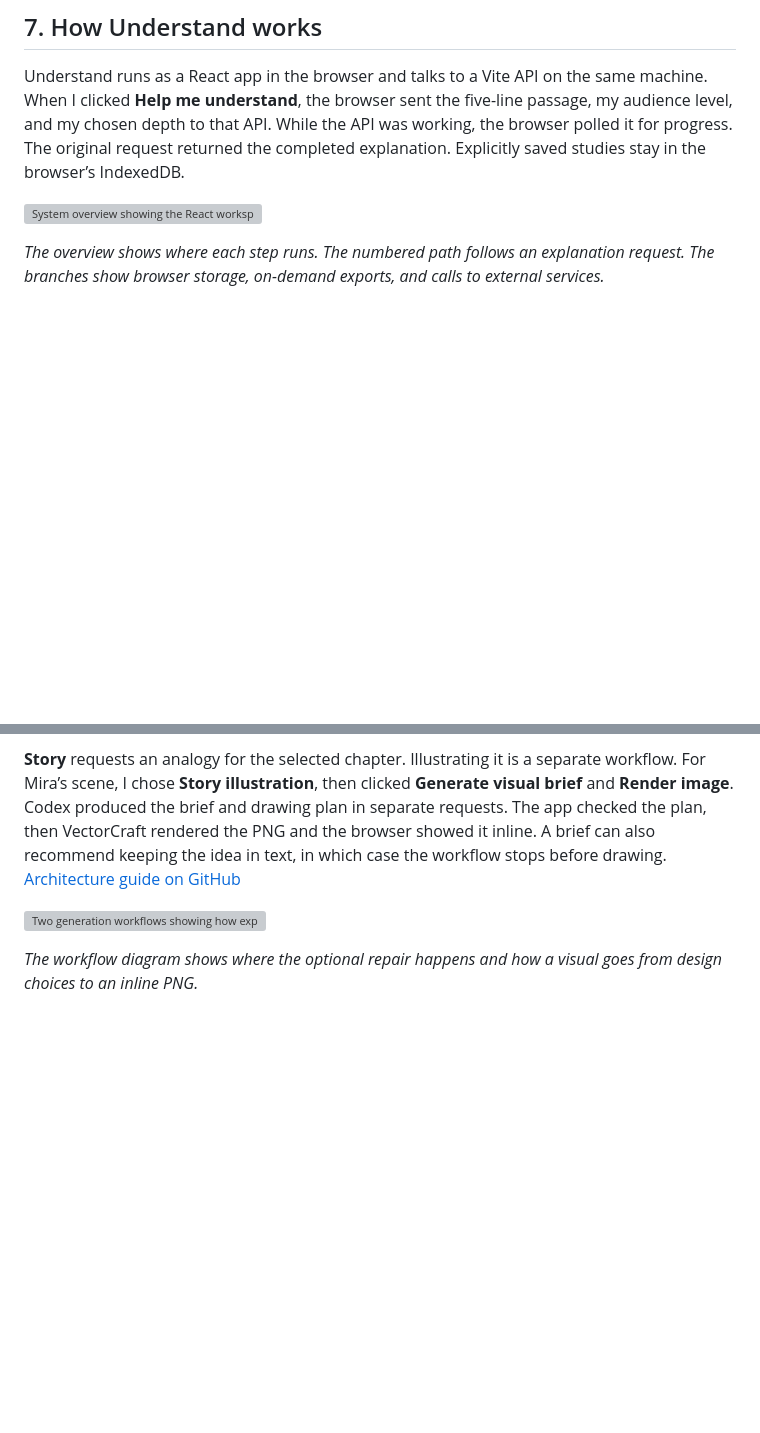
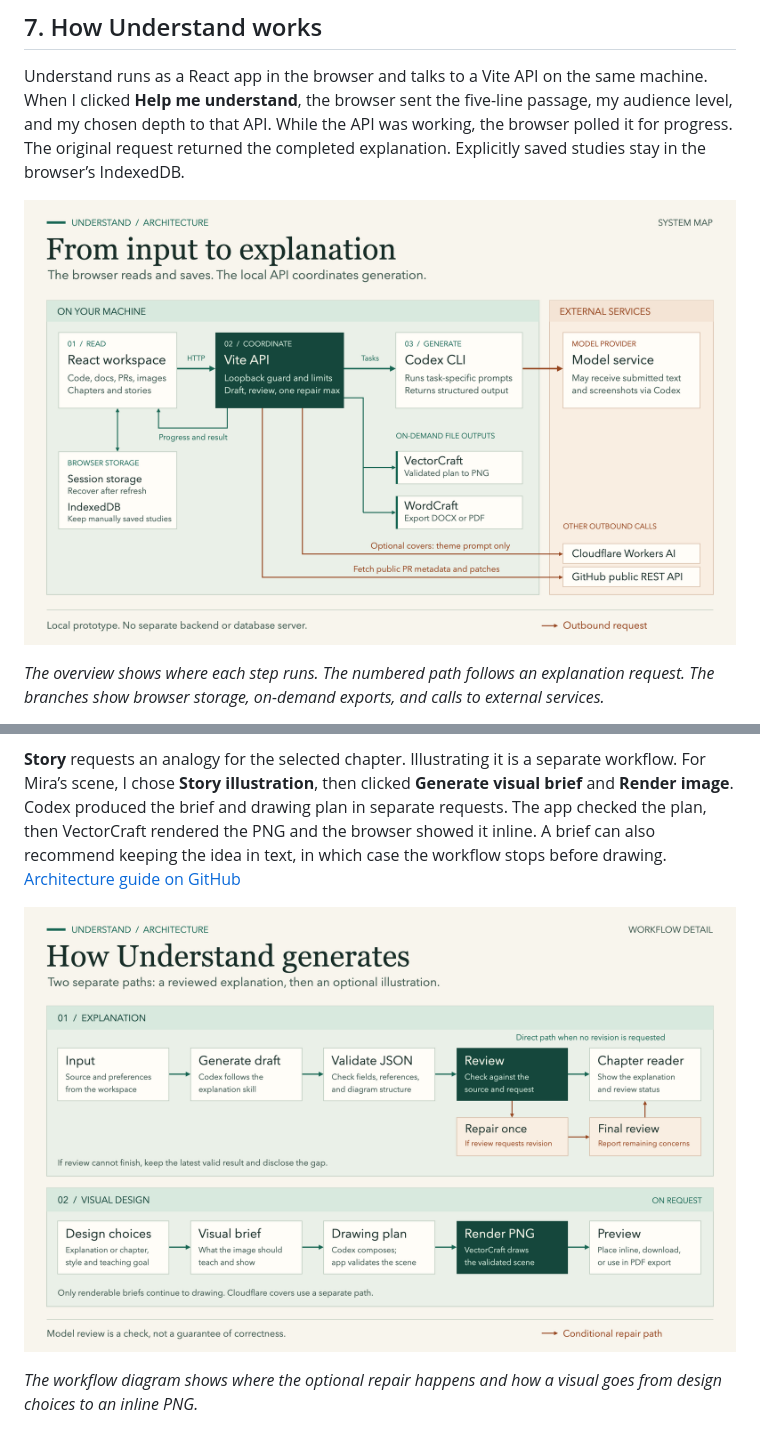
Before and after one commit to ChaitanyaPandit1998/research-paper-articles, a Markdown page: riemann-hypothesis-part1.md, 2 parts joined by grey strips. Rendered like a GitHub page; pictures changed too: riemann-hypothesis-assets/understand-architecture.png (added), riemann-hypothesis-assets/understand-generation-workflows.png (added); blank space fills up the shorter version; grey boxes are pictures that could not be loaded.

Commit message:
Use PNG architecture diagrams in Part 1

```diff
--- a/riemann-hypothesis-part1.md
+++ b/riemann-hypothesis-part1.md
@@ -108,7 +108,7 @@ If the material is in a screenshot, you can upload it and correct the extracted
 
 Understand runs as a React app in the browser and talks to a Vite API on the same machine. When I clicked **Help me understand**, the browser sent the five-line passage, my audience level, and my chosen depth to that API. While the API was working, the browser polled it for progress. The original request returned the completed explanation. Explicitly saved studies stay in the browser’s IndexedDB.
 
-![System overview showing the React workspace and browser storage, the local Vite API and command-line tools, and outbound calls to the model service, GitHub, and Cloudflare](riemann-hypothesis-assets/understand-architecture.svg)
+![System overview showing the React workspace and browser storage, the local Vite API and command-line tools, and outbound calls to the model service, GitHub, and Cloudflare](riemann-hypothesis-assets/understand-architecture.png)
 
 *The overview shows where each step runs. The numbered path follows an explanation request. The branches show browser storage, on-demand exports, and calls to external services.*
 
@@ -116,7 +116,7 @@ The API loads instructions for the explanation task and passes them with the sou
 
 **Story** requests an analogy for the selected chapter. Illustrating it is a separate workflow. For Mira’s scene, I chose **Story illustration**, then clicked **Generate visual brief** and **Render image**. Codex produced the brief and drawing plan in separate requests. The app checked the plan, then VectorCraft rendered the PNG and the browser showed it inline. A brief can also recommend keeping the idea in text, in which case the workflow stops before drawing. [Architecture guide on GitHub](https://github.com/ChaitanyaPandit1998/gpt-under-the-hood/blob/main/code-understanding-tool/docs/architecture.md)
 
-![Two generation workflows showing how explanation review can trigger one repair and a final review, and how design choices become a validated VectorCraft drawing and inline PNG](riemann-hypothesis-assets/understand-generation-workflows.svg)
+![Two generation workflows showing how explanation review can trigger one repair and a final review, and how design choices become a validated VectorCraft drawing and inline PNG](riemann-hypothesis-assets/understand-generation-workflows.png)
 
 *The workflow diagram shows where the optional repair happens and how a visual goes from design choices to an inline PNG.*
 
```
